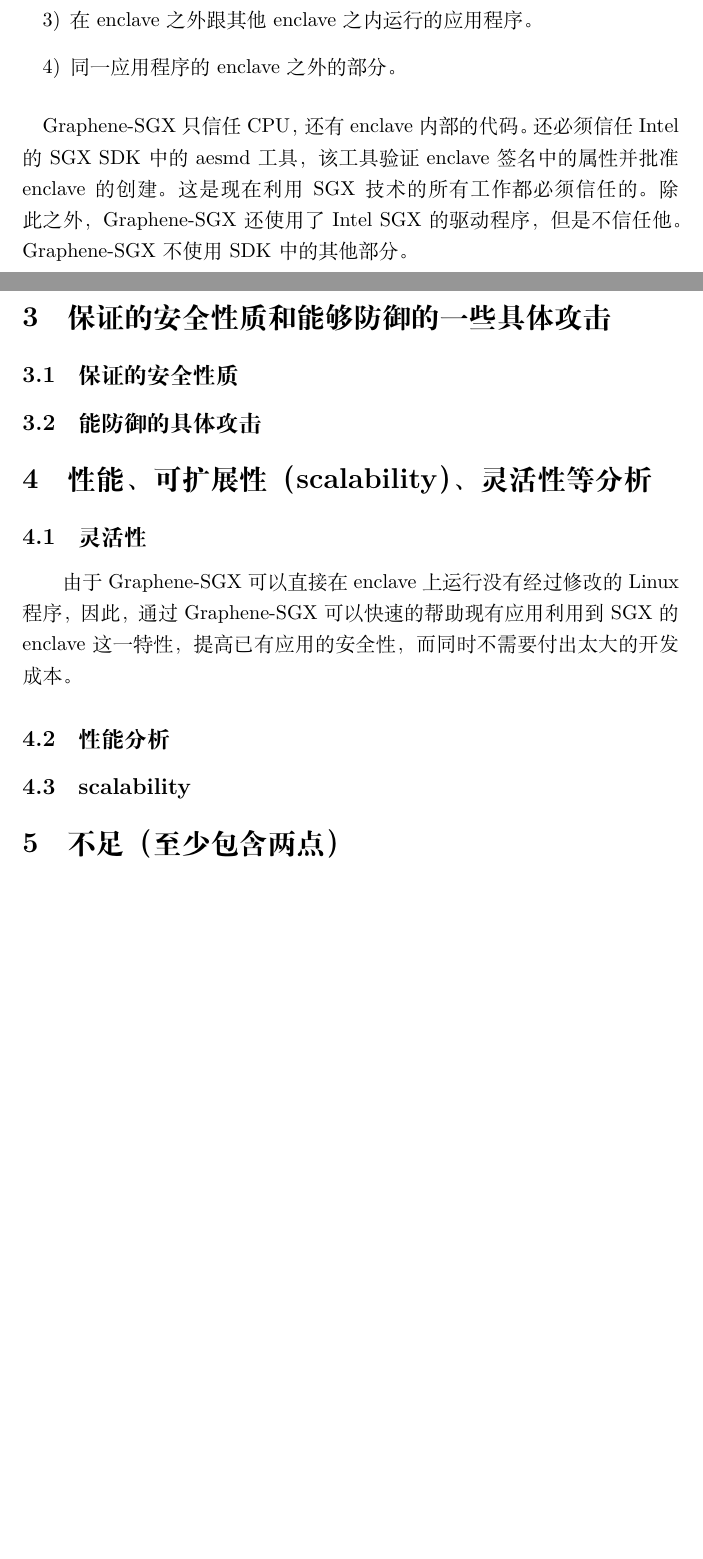
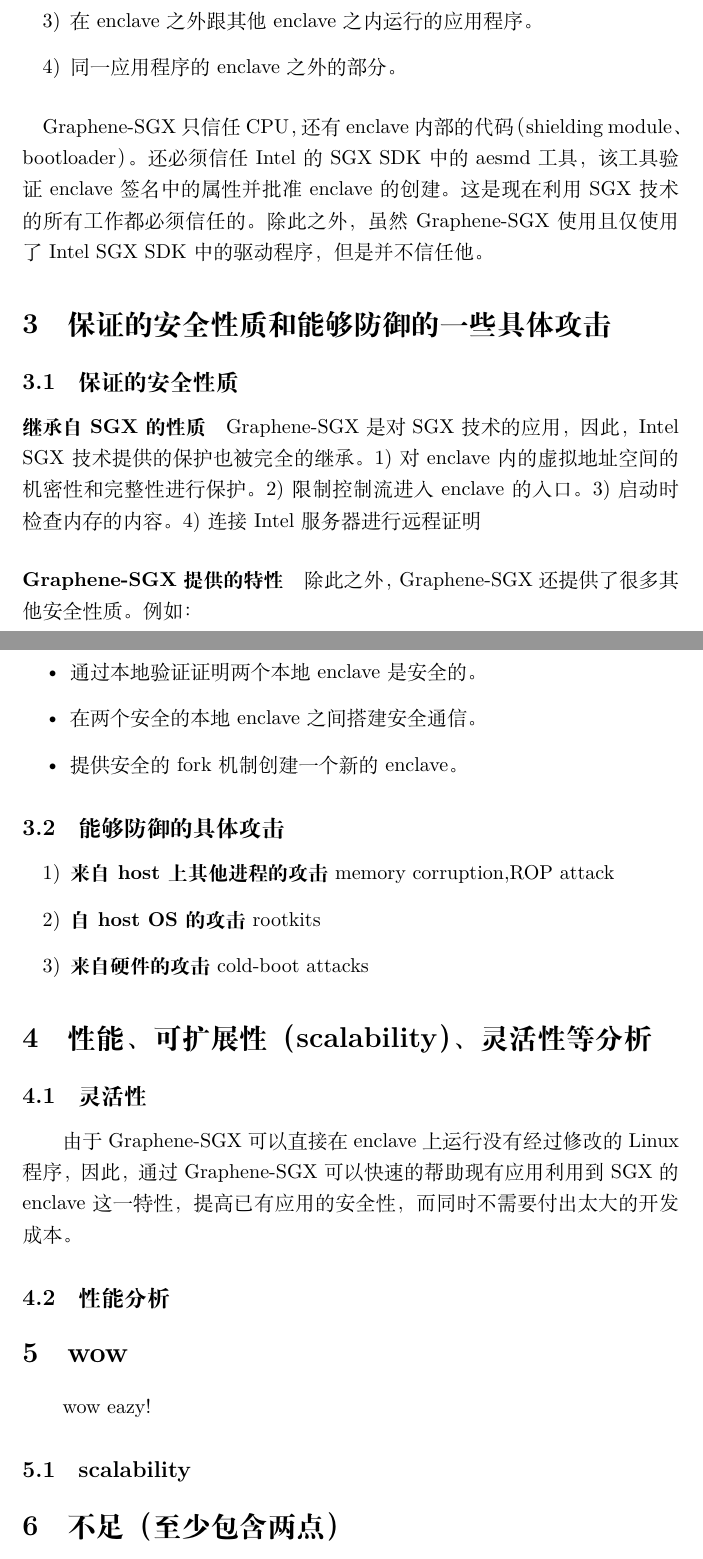
Before and after one commit to Zhuanghq7/Graphene-SGX_survey, a LaTeX document (Graphene-SGX.tex): two parts of pages 1 and 2 of 2 before the commit and two parts of pages 2 and 3 of 4 after it, joined at a grey line, cut so that both start at the same text, the shorter picture padded with empty space. Compiled offline with XeLaTeX.

Commit message:
modified

```diff
--- a/Graphene-SGX.tex
+++ b/Graphene-SGX.tex
@@ -24,21 +51,35 @@
     同一应用程序的enclave之外的部分。
 \end{itemize}
 \paragraph{}
-Graphene-SGX只信任CPU，还有enclave内部的代码。
+Graphene-SGX只信任CPU，还有enclave内部的代码（shielding module、bootloader）。
 还必须信任Intel的SGX SDK中的aesmd工具，该工具验证enclave签名中的属性并批准enclave的创建。
 这是现在利用SGX技术的所有工作都必须信任的。
-除此之外，Graphene-SGX还使用了Intel SGX的驱动程序，但是不信任他。
-Graphene-SGX不使用SDK中的其他部分。
-
+除此之外，虽然Graphene-SGX使用且仅使用了Intel SGX SDK 中的驱动程序，但是并不信任他。
 
 \section{保证的安全性质和能够防御的一些具体攻击}
+\subsection{保证的安全性质}
+\paragraph{继承自SGX的性质}
+Graphene-SGX 是对SGX技术的应用，因此，Intel SGX 技术提供的保护也被完全的继承。
+1)对enclave内的虚拟地址空间的机密性和完整性进行保护。
+2)限制控制流进入enclave的入口。
+3)启动时检查内存的内容。
+4)连接Intel服务器进行远程证明
 
+\paragraph{Graphene-SGX提供的特性}
+除此之外，Graphene-SGX还提供了很多其他安全性质。
+例如：
+\begin{itemize}
+    \item 通过本地验证证明两个本地enclave是安全的。
+    \item 在两个安全的本地enclave之间搭建安全通信。
+    \item 提供安全的fork机制创建一个新的enclave。
+\end{itemize}
 
-\subsection{保证的安全性质}
-
-
-\subsection{能防御的具体攻击}
-
+\subsection{能够防御的具体攻击}
+\begin{itemize}
+    \item [1)]\textbf{来自host上其他进程的攻击} memory corruption,ROP attack
+    \item [2)]\textbf{自host OS 的攻击}rootkits
+    \item [3)]\textbf{来自硬件的攻击}cold-boot attacks
+\end{itemize}
 
 \section{性能、可扩展性（scalability）、灵活性等分析}
 \subsection{灵活性}
@@ -47,8 +88,8 @@
 
 
 \subsection{性能分析}
-
-
+\section{wow}wow
+eazy!
 \subsection{scalability}
 
 
```
Also changed, not shown: one.bib (added, +12 -0 lines), Graphene-SGX.bbl, Graphene-SGX.pdf, Graphene-SGX.tex (34 more changed lines), 7 other files.
